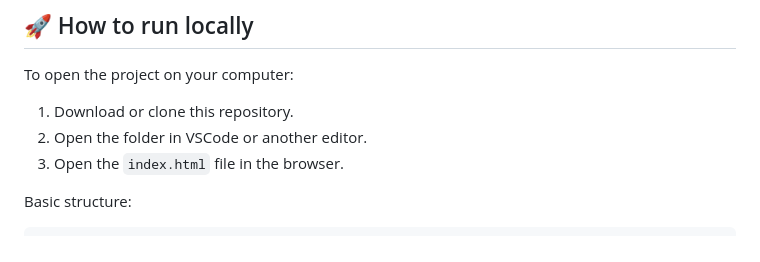
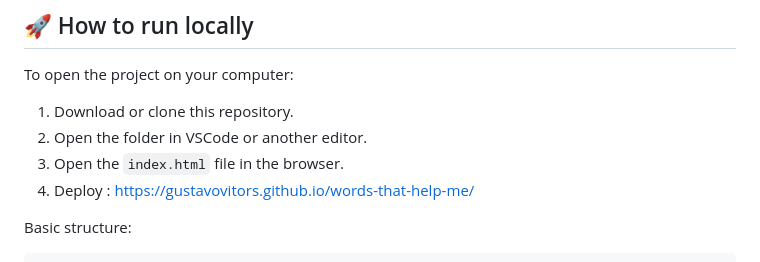
Before and after one commit to GustavoVitorS/words-that-help-me, a Markdown page: README.md, the part around the change. Rendered like a GitHub page.

```diff
--- a/README.md
+++ b/README.md
@@ -94,6 +94,7 @@ To open the project on your computer:
 1. Download or clone this repository.
 2. Open the folder in VSCode or another editor.
 3. Open the `index.html` file in the browser.
+4. Deploy : https://gustavovitors.github.io/words-that-help-me/
 
 Basic structure:
 
```
